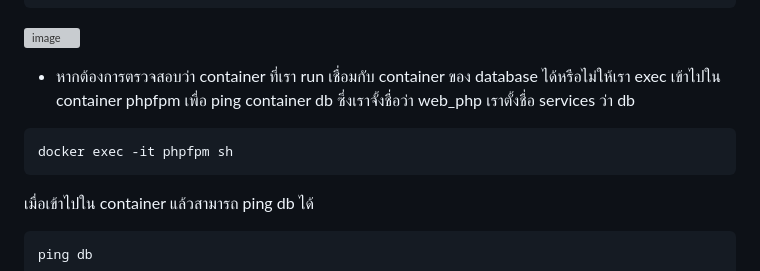
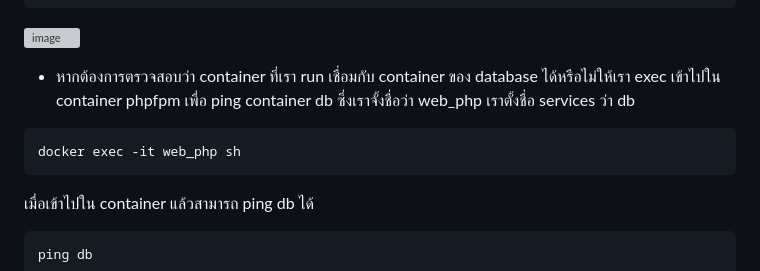
Before and after one commit to emmikaka/Happy-Healthy-Plus-Web-App, a Markdown page: README.md, the part around the change. Drawn GitHub-style; grey boxes are pictures that could not be loaded.

````diff
--- a/README.md
+++ b/README.md
@@ -63,7 +63,7 @@ docker network ls
 * หากต้องการตรวจสอบว่า container ที่เรา run เชื่อมกับ container ของ database ได้หรือไม่ให้เรา exec เข้าไปใน container phpfpm เพื่อ ping container db ซึ่งเราจั้งชื่อว่า web_php เราตั้งชื่อ services ว่า db
 
 ``` java
-docker exec -it phpfpm sh
+docker exec -it web_php sh
 ```
 
 เมื่อเข้าไปใน container แล้วสามารถ ping db ได้
````
